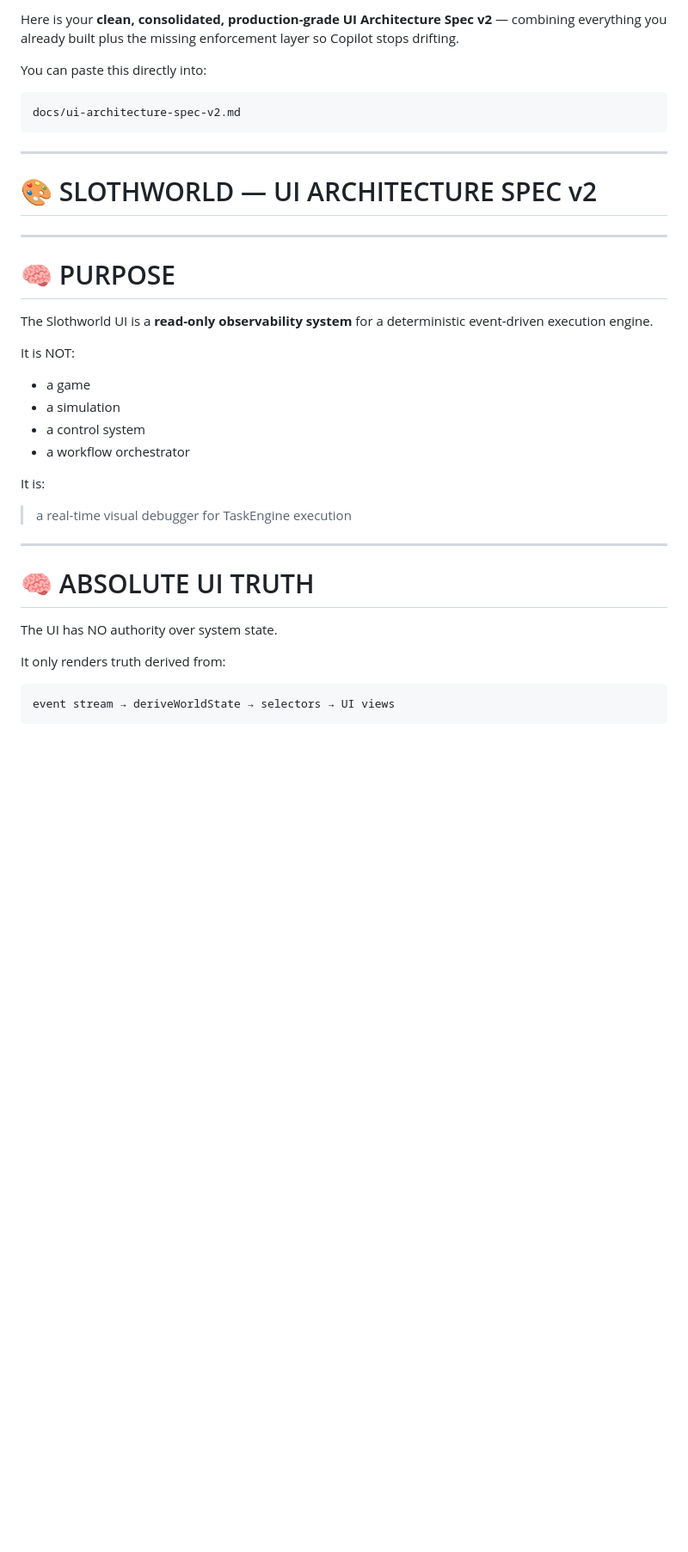
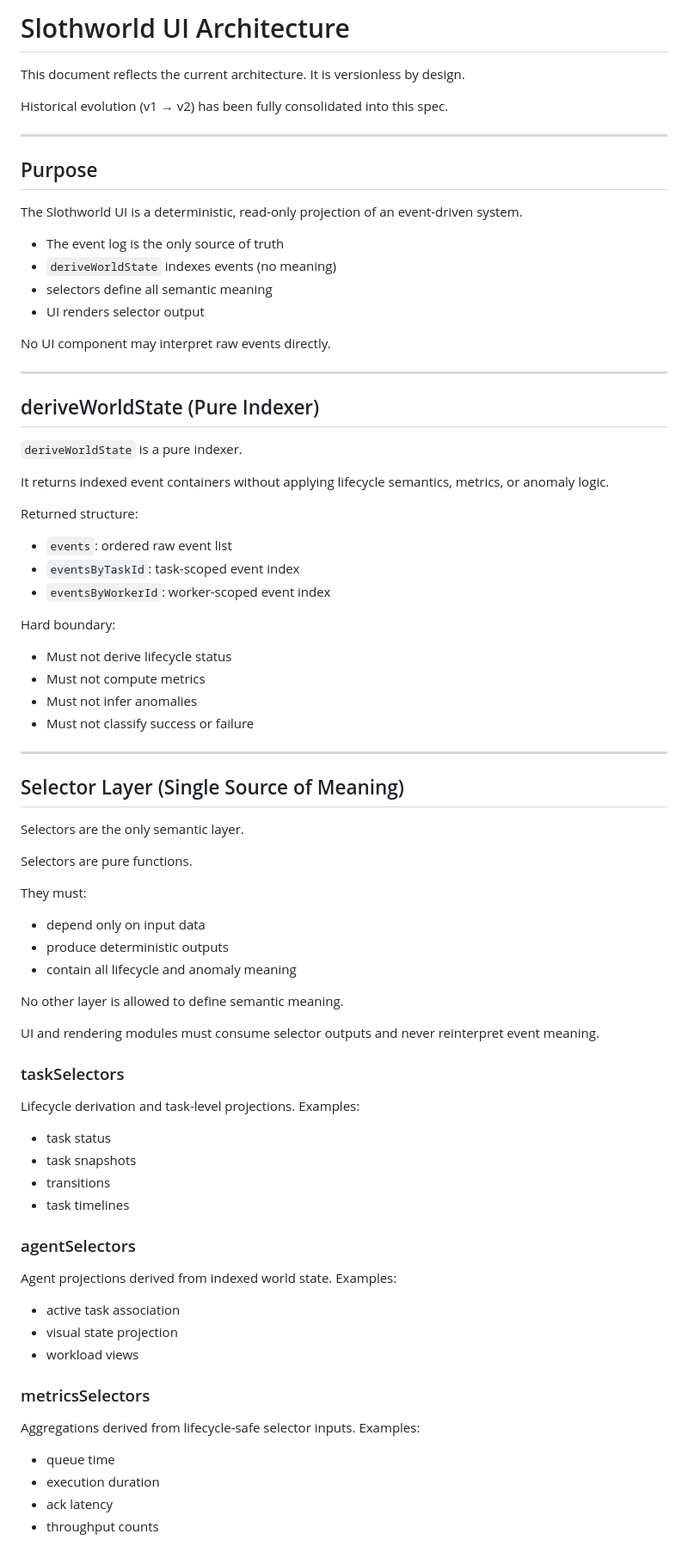
Before and after one commit to Cagativo/slothworld, a Markdown page: docs/ui-architecture-spec-v1.md, the part around one of its changes. Shown at 86% size. Rendered like a GitHub page; blank space fills up the shorter version.

````diff
--- a/docs/ui-architecture-spec-v1.md
+++ b/docs/ui-architecture-spec-v1.md
@@ -1,40 +1,78 @@
-Here is your **clean, consolidated, production-grade UI Architecture Spec v2** — combining everything you already built plus the missing enforcement layer so Copilot stops drifting.
+# Slothworld UI Architecture
 
-You can paste this directly into:
+This document reflects the current architecture. It is versionless by design.
 
-```text
-docs/ui-architecture-spec-v2.md
-```
+Historical evolution (v1 → v2) has been fully consolidated into this spec.
 
 ---
 
-# 🎨 SLOTHWORLD — UI ARCHITECTURE SPEC v2
+## Purpose
+
+The Slothworld UI is a deterministic, read-only projection of an event-driven system.
+
+- The event log is the only source of truth
+- `deriveWorldState` indexes events (no meaning)
+- selectors define all semantic meaning
+- UI renders selector output
+
+No UI component may interpret raw events directly.
 
 ---
 
-# 🧠 PURPOSE
+## deriveWorldState (Pure Indexer)
 
-The Slothworld UI is a **read-only observability system** for a deterministic event-driven execution engine.
+`deriveWorldState` is a pure indexer.
 
-It is NOT:
+It returns indexed event containers without applying lifecycle semantics, metrics, or anomaly logic.
 
-* a game
-* a simulation
-* a control system
-* a workflow orchestrator
+Returned structure:
+- `events`: ordered raw event list
+- `eventsByTaskId`: task-scoped event index
+- `eventsByWorkerId`: worker-scoped event index
 
-It is:
-
-> a real-time visual debugger for TaskEngine execution
+Hard boundary:
+- Must not derive lifecycle status
+- Must not compute metrics
+- Must not infer anomalies
+- Must not classify success or failure
 
 ---
 
-# 🧠 ABSOLUTE UI TRUTH
+## Selector Layer (Single Source of Meaning)
 
-The UI has NO authority over system state.
+Selectors are the only semantic layer.
 
-It only renders truth derived from:
+Selectors are pure functions.
 
-```text
-event stream → deriveWorldState → selectors → UI views
-```
+They must:
+- depend only on input data
+- produce deterministic outputs
+- contain all lifecycle and anomaly meaning
+
+No other layer is allowed to define semantic meaning.
+
+UI and rendering modules must consume selector outputs and never reinterpret event meaning.
+
+### taskSelectors
+Lifecycle derivation and task-level projections.
+Examples:
+- task status
+- task snapshots
+- transitions
+- task timelines
+
+### agentSelectors
+Agent projections derived from indexed world state.
+Examples:
+- active task association
+- visual state projection
+- workload views
+
+### metricsSelectors
+Aggregations derived from lifecycle-safe selector inputs.
+Examples:
+- queue time
+- execution duration
+- ack latency
+- throughput counts
+
````
Also changed, not shown: other parts of docs/ui-architecture-spec-v1.md (+75 -357 lines), README.md (+21 -0 lines), docs/selector-architecture.md (added, +71 -0 lines).
